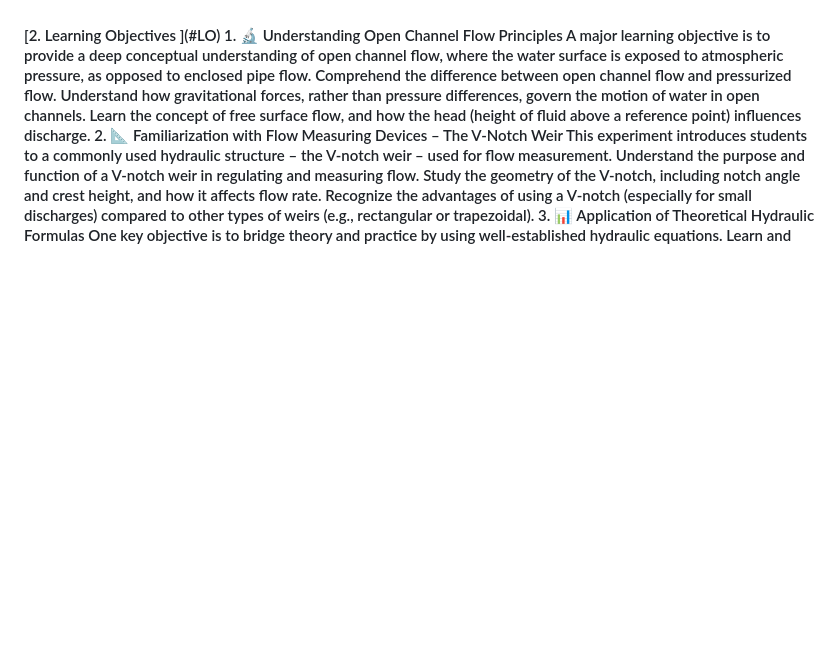
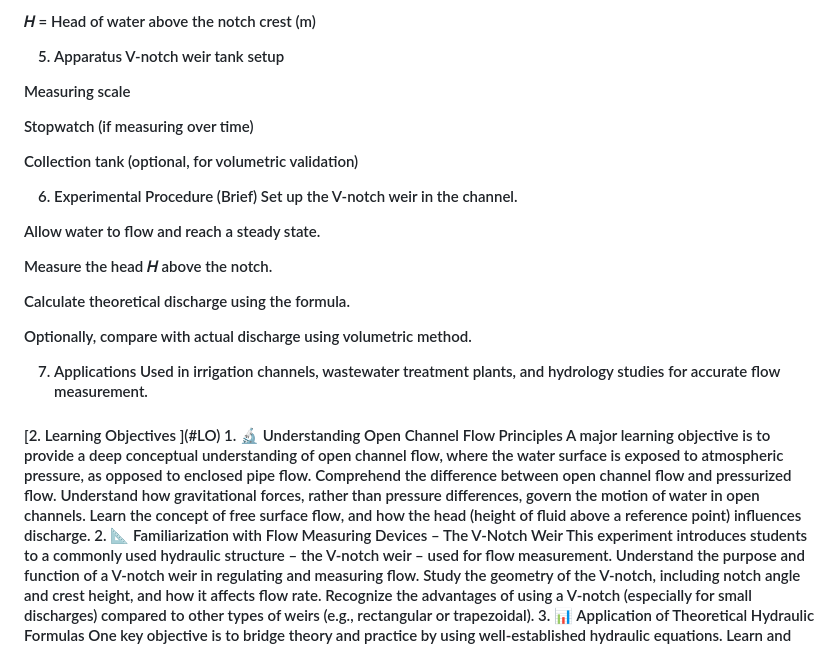
Before and after one commit to scintillating2107/codeflicks_srishti, a Markdown page: pedagogy/README.md, the part around the change printed below. Drawn GitHub-style; blank space fills up the shorter version.

```diff
--- a/pedagogy/README.md
+++ b/pedagogy/README.md
@@ -48,3 +54,31 @@ Interpret data and plot flow vs. head relationships
+𝐻
+= Head of water above the notch crest (m)
+
+5. Apparatus
+V-notch weir tank setup
+
+Measuring scale
+
+Stopwatch (if measuring over time)
+
+Collection tank (optional, for volumetric validation)
+
+6. Experimental Procedure (Brief)
+Set up the V-notch weir in the channel.
+
+Allow water to flow and reach a steady state.
+
+Measure the head
+𝐻
+above the notch.
+
+Calculate theoretical discharge using the formula.
+
+Optionally, compare with actual discharge using volumetric method.
+
+7. Applications
+Used in irrigation channels, wastewater treatment plants, and hydrology studies for accurate flow measurement.
+
 
 <h4> [2. Learning Objectives ](#LO)
 1. 🔬 Understanding Open Channel Flow Principles
```
Also changed, not shown: other parts of pedagogy/README.md (+35 -29 lines).
